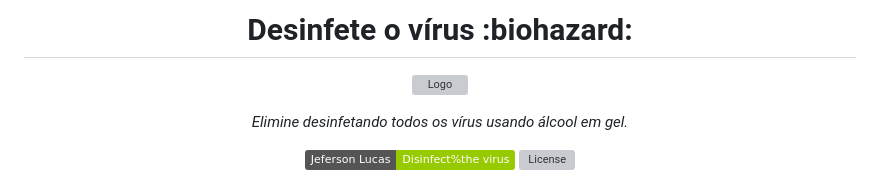
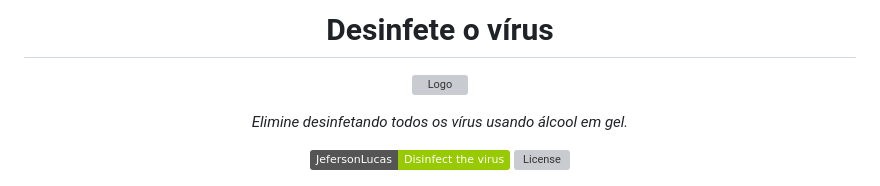
Before and after one commit to JefersonLucas/disinfect-the-virus, a Markdown page: README.md, the part around the change. GitHub-like rendering; badges without logos; grey boxes are pictures that could not be loaded.

```diff
--- a/README.md
+++ b/README.md
@@ -1,12 +1,12 @@
 <p align="center">
-	<h1 align="center">Desinfete o vírus :biohazard:</h1>
+	<h1 align="center">Desinfete o vírus</h1>
 </p>
 <p align="center">
     <img src="assets/img/logo.png" width="200" alt="Logo">
 </p>
-    <p align="center"><em>Elimine desinfetando todos os vírus  usando álcool em gel.</em></p>
+    <p align="center"><em>Elimine desinfetando todos os vírus usando álcool em gel.</em></p>
     <p align="center">
-        <img src="https://img.shields.io/badge/Jeferson%20Lucas-Disinfect%the%20virus-green" alt="Project">
+        <img src="https://img.shields.io/badge/JefersonLucas-Disinfect%20the%20virus-green" alt="Project">
         <img src="https://img.shields.io/github/license/JefersonLucas/disinfect-the-virus" alt="License">
   	</p>
 </p>
```
Also changed, not shown: assets/img/virus.png (renamed from assets/img/virus-03.png), 4 other files.
